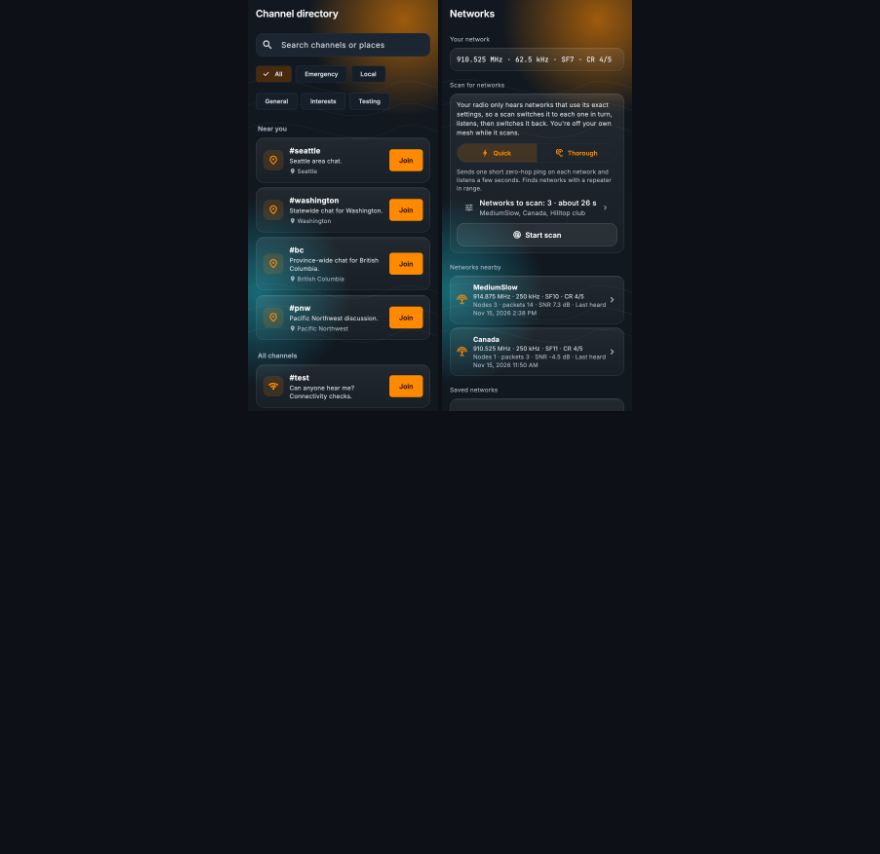
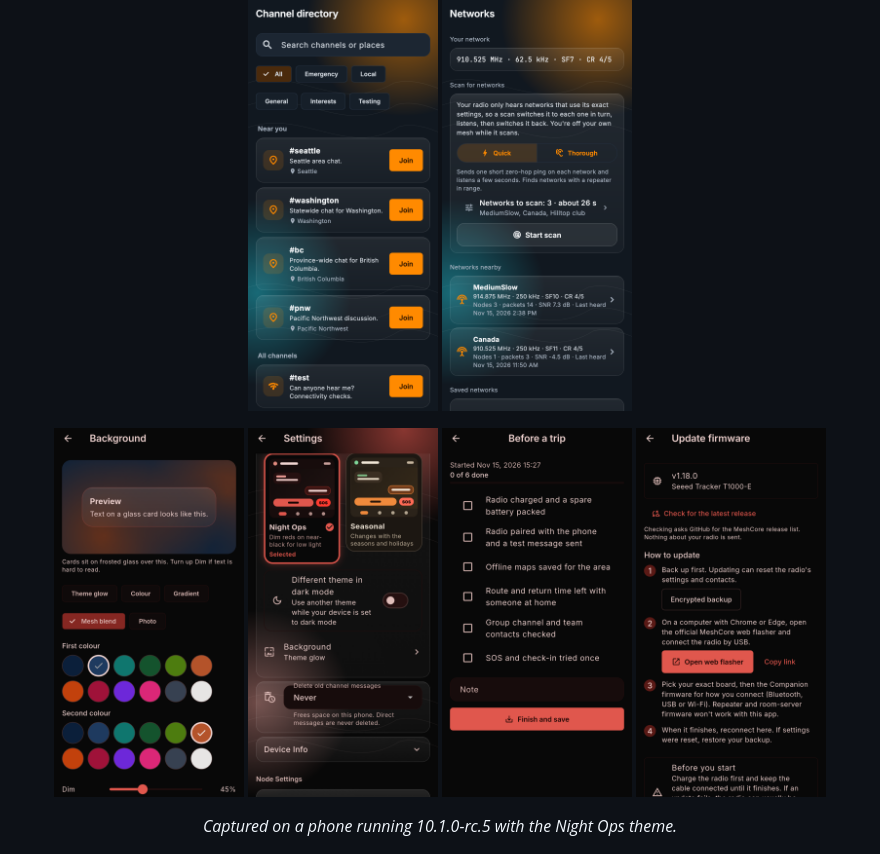
Before and after one commit to TheLogsAreScreaming/notoryx-core-releases, a Markdown page: README.md, the part around the change. GitHub-like rendering; pictures changed too: images/background.png (added), images/checklist_run.png (added), images/firmware_guide.png (added); blank space fills up the shorter version.

Commit message:
Add phone captures of four newer screens
Co-Authored-By: Claude Opus 5.5 <noreply@anthropic.com>

```diff
--- a/README.md
+++ b/README.md
@@ -160,6 +160,14 @@ NOTORYX Core turns your phone or Mac and a [MeshCore](https://meshcore.io/) radi
 </p>
 
 <p align="center">
+  <img src="images/background.png" width="190" alt="Background: theme glow, color, gradient, color blend or your own photo behind the glass">
+  <img src="images/theme_settings.png" width="190" alt="Theme settings with a different theme in dark mode">
+  <img src="images/checklist_run.png" width="190" alt="Before a trip checklist">
+  <img src="images/firmware_guide.png" width="190" alt="Guided firmware update">
+</p>
+<p align="center"><em>Captured on a phone running 10.1.0-rc.5 with the Night Ops theme.</em></p>
+
+<p align="center">
   <img src="images/home.png" width="150" alt="Blaze theme">
   <img src="images/home_neon_anarchy.png" width="150" alt="Neon Anarchy theme">
   <img src="images/home_tactical.png" width="150" alt="Tactical theme">
```
